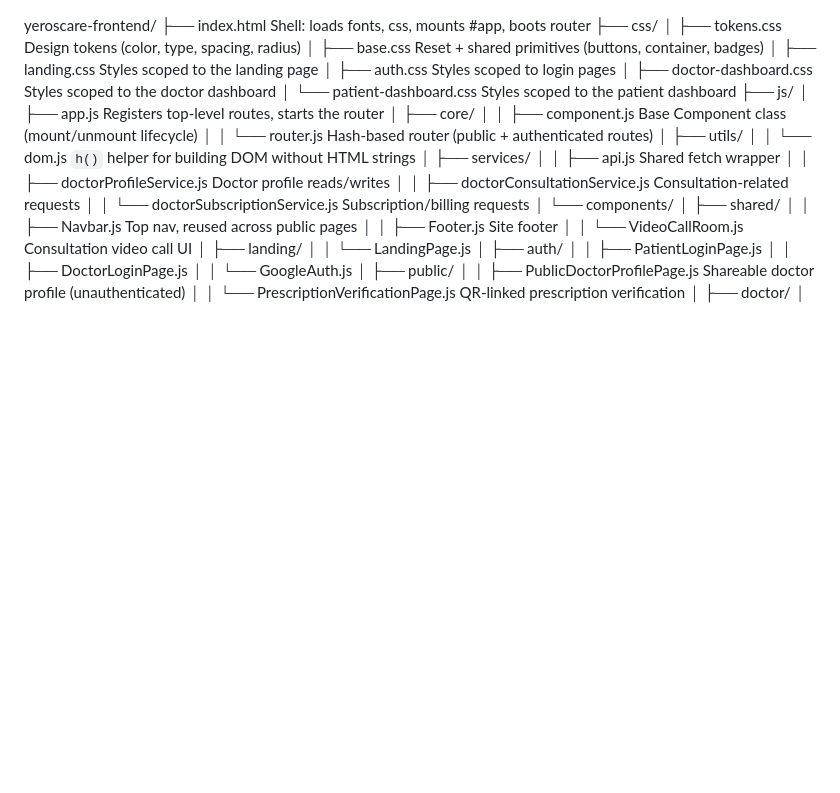
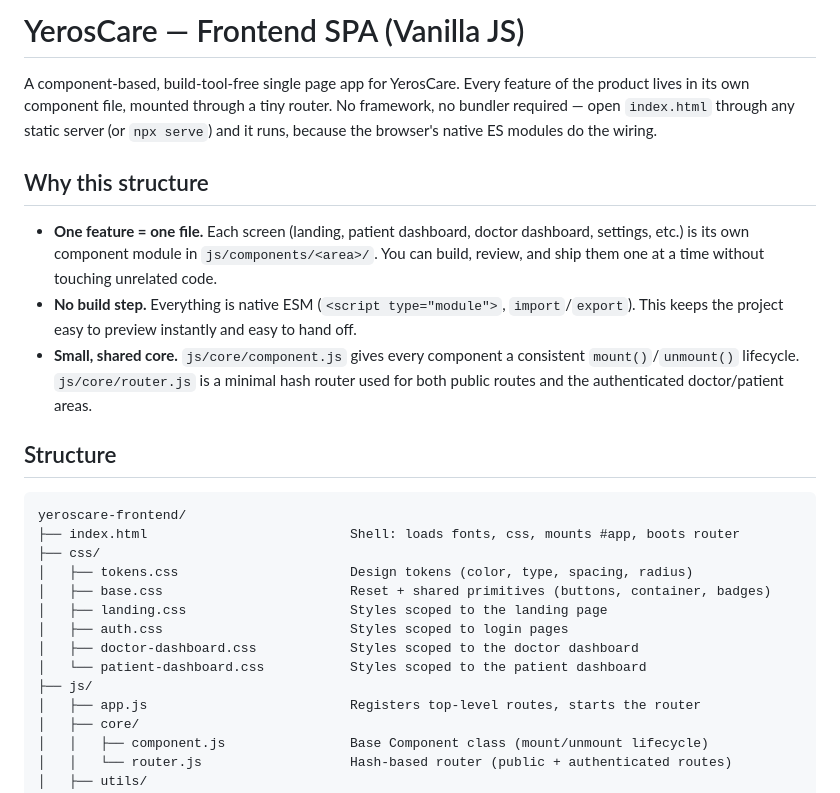
Before and after one commit to nocodeinfolab/kuramedics, a Markdown page: README.md, the part around one of its changes. GitHub-like rendering; blank space fills up the shorter version.

````diff
--- a/README.md
+++ b/README.md
@@ -1,3 +1,28 @@
+# YerosCare — Frontend SPA (Vanilla JS)
+
+A component-based, build-tool-free single page app for YerosCare. Every
+feature of the product lives in its own component file, mounted through a
+tiny router. No framework, no bundler required — open `index.html` through
+any static server (or `npx serve`) and it runs, because the browser's native
+ES modules do the wiring.
+
+## Why this structure
+
+- **One feature = one file.** Each screen (landing, patient dashboard, doctor
+  dashboard, settings, etc.) is its own component module in
+  `js/components/<area>/`. You can build, review, and ship them one at a
+  time without touching unrelated code.
+- **No build step.** Everything is native ESM (`<script type="module">`,
+  `import`/`export`). This keeps the project easy to preview instantly and
+  easy to hand off.
+- **Small, shared core.** `js/core/component.js` gives every component a
+  consistent `mount()`/`unmount()` lifecycle. `js/core/router.js` is a
+  minimal hash router used for both public routes and the authenticated
+  doctor/patient areas.
+
+## Structure
+
+```
 yeroscare-frontend/
 ├── index.html                          Shell: loads fonts, css, mounts #app, boots router
 ├── css/
````
Also changed, not shown: other parts of README.md (+63 -0 lines).
